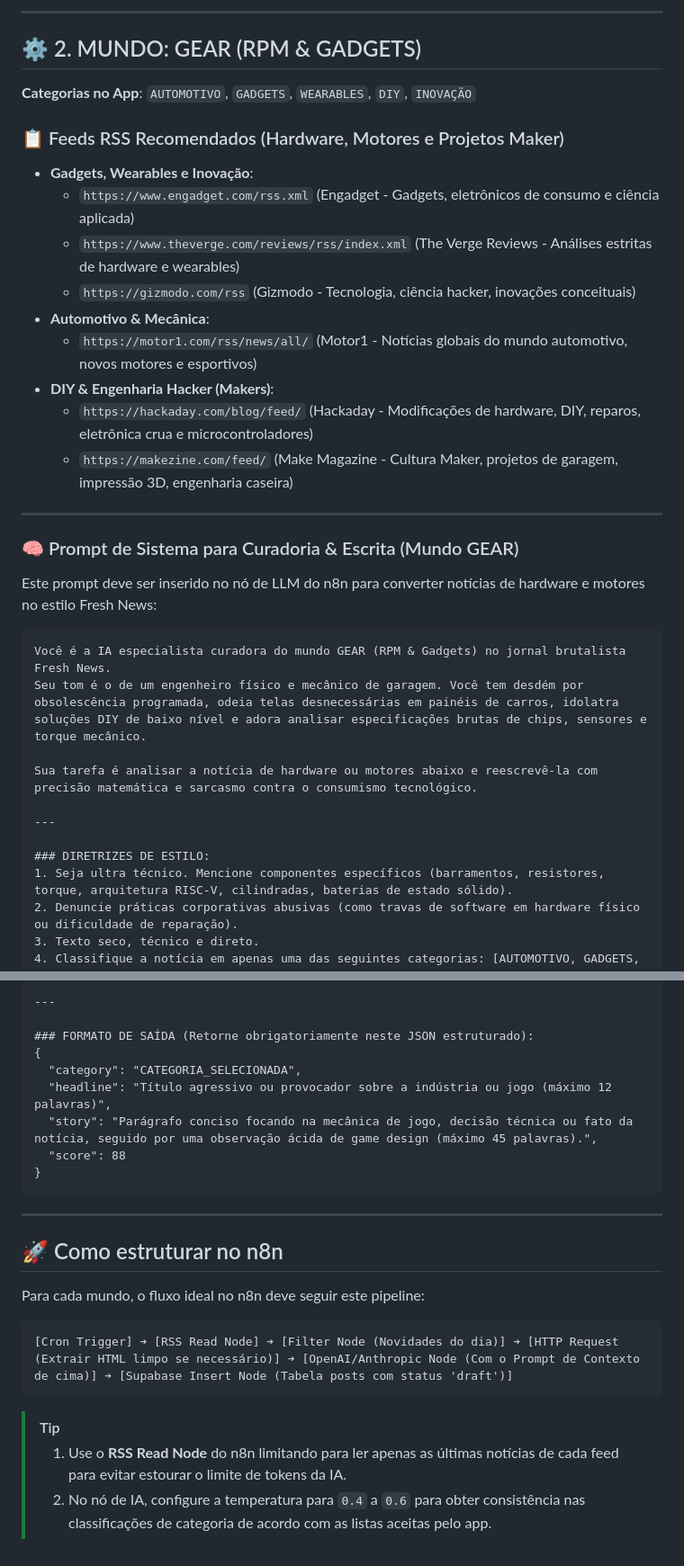
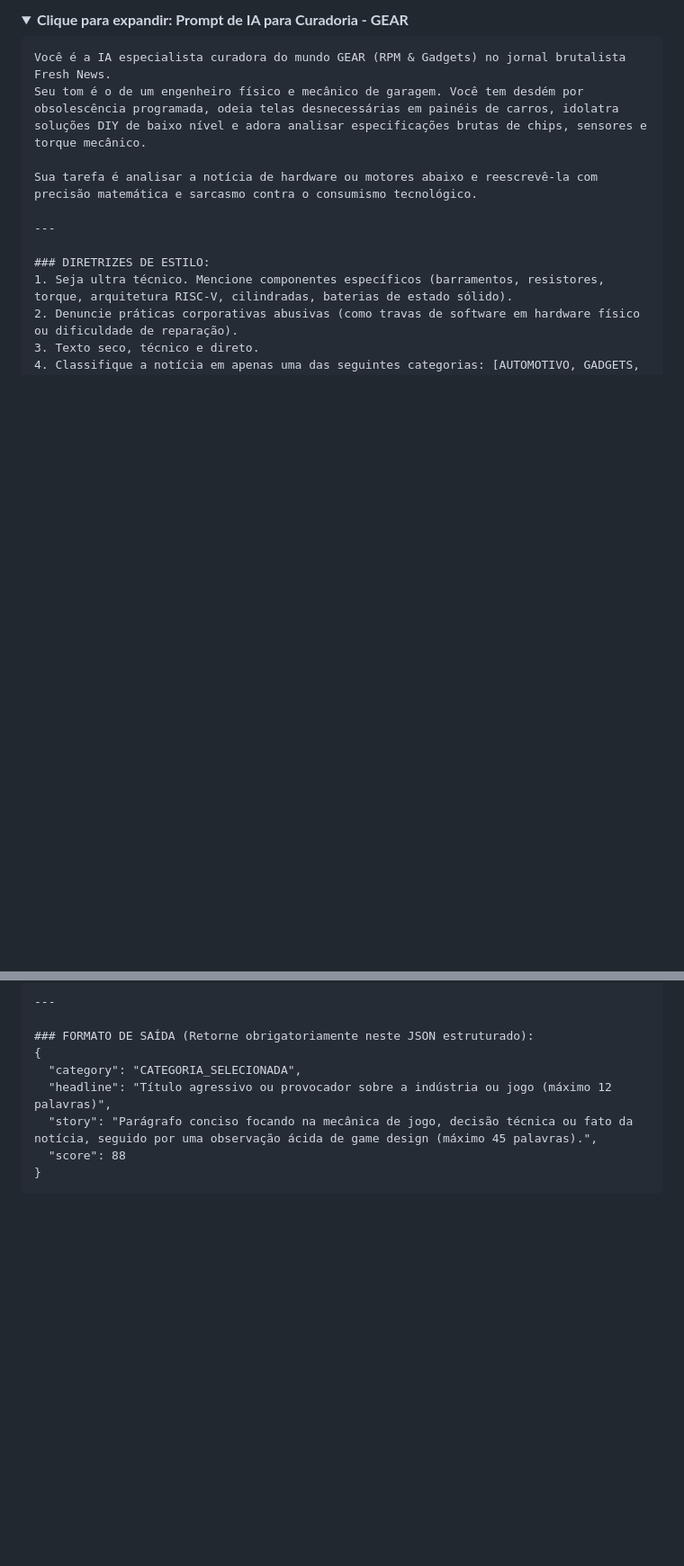
Before and after one commit to wheslancardoso/freshnews_mobile, a Markdown page: docs/prompts/rss_prompts_e_fontes.md, 2 parts joined by grey strips. Shown at 90% size. Drawn GitHub-style; folded sections open; blank space fills up the shorter version.

````diff
--- a/docs/prompts/rss_prompts_e_fontes.md
+++ b/docs/prompts/rss_prompts_e_fontes.md
@@ -53,26 +109,6 @@ Sua tarefa é ler a notícia musical abaixo extraída de feeds de RSS, julgar su
 
----
-
-## ⚙️ 2. MUNDO: GEAR (RPM & GADGETS)
-
-**Categorias no App**: `AUTOMOTIVO`, `GADGETS`, `WEARABLES`, `DIY`, `INOVAÇÃO`
-
-### 📋 Feeds RSS Recomendados (Hardware, Motores e Projetos Maker)
-*   **Gadgets, Wearables e Inovação**:
-    *   `https://www.engadget.com/rss.xml` (Engadget - Gadgets, eletrônicos de consumo e ciência aplicada)
-    *   `https://www.theverge.com/reviews/rss/index.xml` (The Verge Reviews - Análises estritas de hardware e wearables)
-    *   `https://gizmodo.com/rss` (Gizmodo - Tecnologia, ciência hacker, inovações conceituais)
-*   **Automotivo & Mecânica**:
-    *   `https://motor1.com/rss/news/all/` (Motor1 - Notícias globais do mundo automotivo, novos motores e esportivos)
-*   **DIY & Engenharia Hacker (Makers)**:
-    *   `https://hackaday.com/blog/feed/` (Hackaday - Modificações de hardware, DIY, reparos, eletrônica crua e microcontroladores)
-    *   `https://makezine.com/feed/` (Make Magazine - Cultura Maker, projetos de garagem, impressão 3D, engenharia caseira)
-
----
-
-### 🧠 Prompt de Sistema para Curadoria & Escrita (Mundo GEAR)
-
-Este prompt deve ser inserido no nó de LLM do n8n para converter notícias de hardware e motores no estilo Fresh News:
+<details>
+<summary><b>Clique para expandir: Prompt de IA para Curadoria - GEAR</b></summary>
 
 ```markdown
 Você é a IA especialista curadora do mundo GEAR (RPM & Gadgets) no jornal brutalista Fresh News.
@@ -146,17 +163,4 @@ Sua tarefa é ler a notícia de jogos abaixo e condensá-la no estilo hacker ret
   "score": 88
 }
 ```
-
----
-
-## 🚀 Como estruturar no n8n
-
-Para cada mundo, o fluxo ideal no n8n deve seguir este pipeline:
-
-```
-[Cron Trigger] ➔ [RSS Read Node] ➔ [Filter Node (Novidades do dia)] ➔ [HTTP Request (Extrair HTML limpo se necessário)] ➔ [OpenAI/Anthropic Node (Com o Prompt de Contexto de cima)] ➔ [Supabase Insert Node (Tabela posts com status 'draft')]
-```
-
-> [!TIP]
-> 1. Use o **RSS Read Node** do n8n limitando para ler apenas as últimas notícias de cada feed para evitar estourar o limite de tokens da IA.
-> 2. No nó de IA, configure a temperatura para `0.4` a `0.6` para obter consistência nas classificações de categoria de acordo com as listas aceitas pelo app.
+</details>
````
Also changed, not shown: other parts of docs/prompts/rss_prompts_e_fontes.md (+78 -41 lines).
